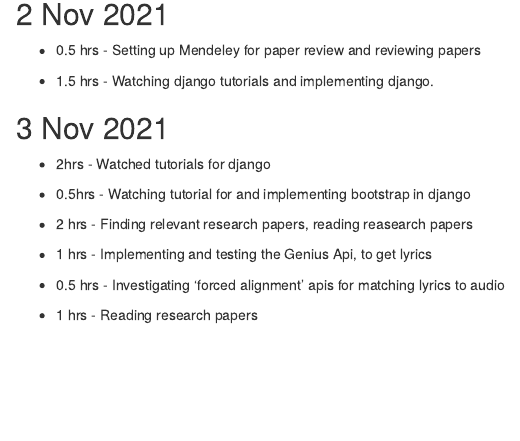
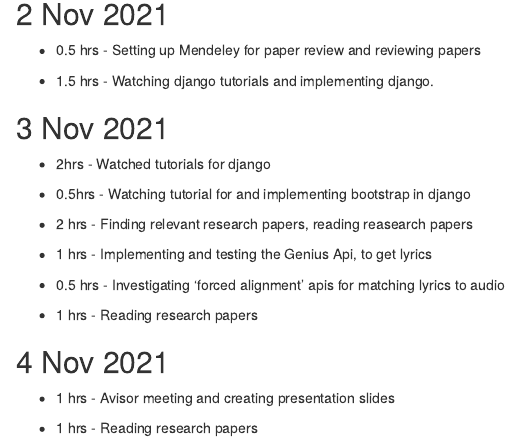
Before and after one commit to AndrewParker770/Automatic-Videography-of-Audio-Tracks-of-Songs, an R Markdown document (2389622p.rmd): the page in a window 1100 px wide, from 930 px down. Rendered offline with R 4.5, knitr and Pandoc, with nearby package versions.

Commit message:
Updated timelog

```diff
--- a/2389622p.rmd
+++ b/2389622p.rmd
@@ -66,3 +66,9 @@
 * 0.5 hrs - Investigating 'forced alignment' apis for matching lyrics to audio
 
 * 1 hrs - Reading research papers
+
+## 4 Nov 2021
+
+* 1 hrs - Avisor meeting and creating presentation slides
+
+* 1 hrs - Reading research papers
```
